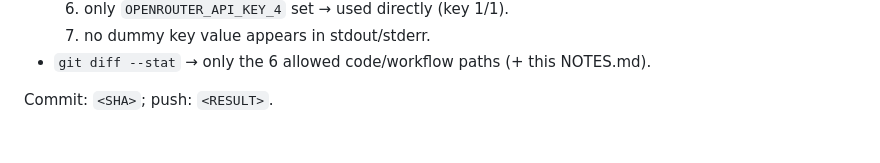
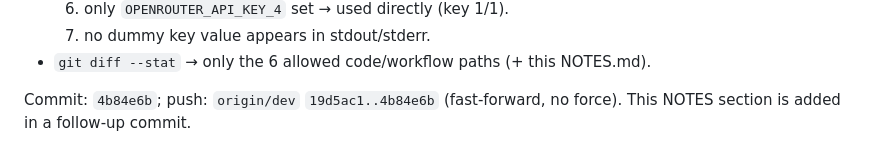
Before and after one commit to kangfarih/ai-village-portfolio, a Markdown page: .agents/orchestrator/NOTES.md, the part around the change. Drawn GitHub-style.

Commit message:
docs(agents): record OpenRouter key-rotation SHA + push result (4b84e6b)

```diff
--- a/.agents/orchestrator/NOTES.md
+++ b/.agents/orchestrator/NOTES.md
@@ -1908,4 +1908,5 @@ unchanged.
   7. no dummy key value appears in stdout/stderr.
 - `git diff --stat` → only the 6 allowed code/workflow paths (+ this NOTES.md).
 
-Commit: `<SHA>`; push: `<RESULT>`.
+Commit: `4b84e6b`; push: `origin/dev` `19d5ac1..4b84e6b` (fast-forward, no
+force). This NOTES section is added in a follow-up commit.
```
